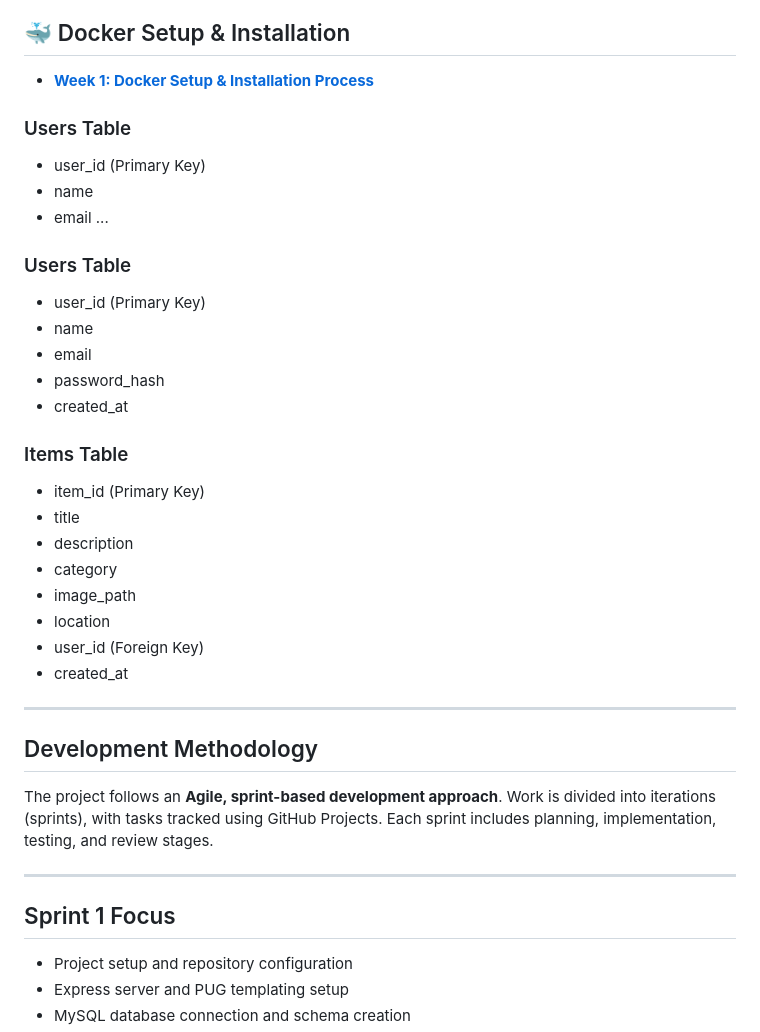
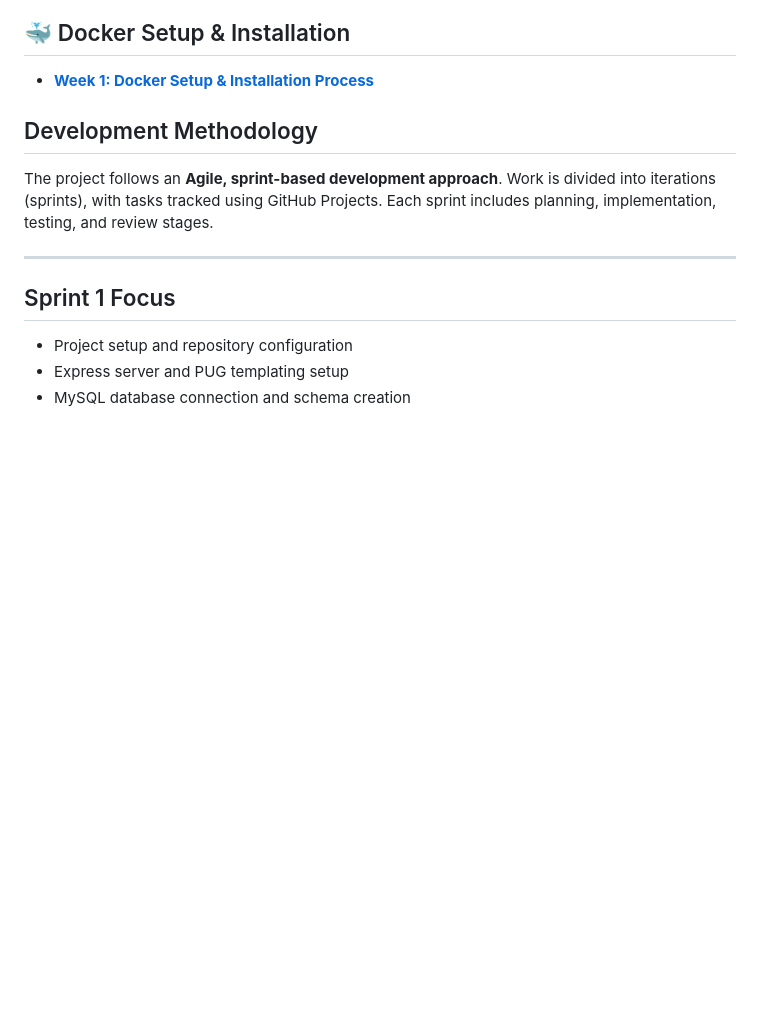
Before and after one commit to BhowanKhawas/ReShare, a Markdown page: README.md, the part around the change. Rendered like a GitHub page; blank space fills up the shorter version.

```diff
--- a/README.md
+++ b/README.md
@@ -100,32 +100,6 @@ The platform supports sustainable consumption, promotes environmental responsibi
 
 * **[Week 1: Docker Setup & Installation Process](week1.md)**
 
-### Users Table
-* user_id (Primary Key)
-* name
-* email
-...
-
-### Users Table
-
-* user_id (Primary Key)
-* name
-* email
-* password_hash
-* created_at
-
-### Items Table
-
-* item_id (Primary Key)
-* title
-* description
-* category
-* image_path
-* location
-* user_id (Foreign Key)
-* created_at
-
----
 
 ## Development Methodology
 
```
